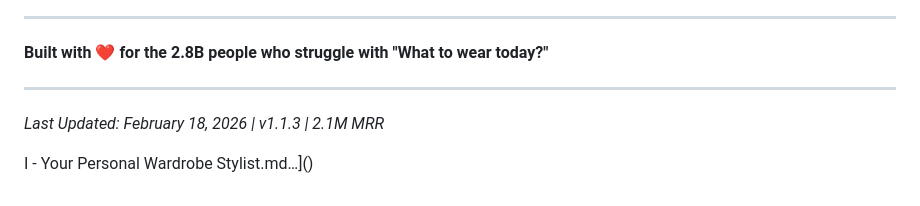
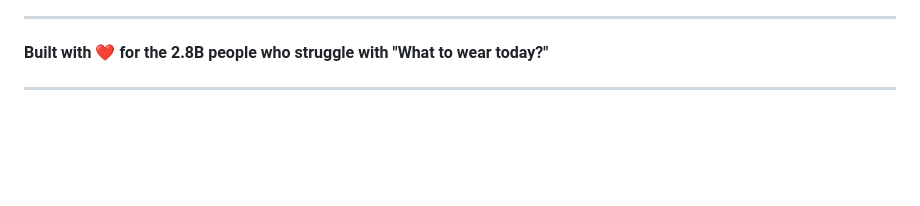
Before and after one commit to lucylow/Closetaimobileappdesign, a Markdown page: README.md, the part around one of its changes. GitHub-like rendering; blank space fills up the shorter version.

Commit message:
Revise README header and clean up content
Updated the header format and removed outdated information.

```diff
--- a/README.md
+++ b/README.md
@@ -378,7 +378,3 @@ text
 **Built with ❤️ for the 2.8B people who struggle with "What to wear today?"**
 
 ---
-
-*Last Updated: February 18, 2026 | v1.1.3 | 2.1M MRR*
-
-I - Your Personal Wardrobe Stylist.md…]()
```
Also changed, not shown: other parts of README.md (+1 -1 lines).
